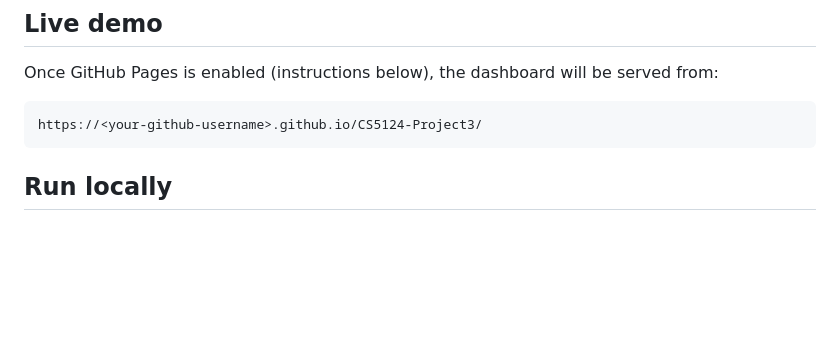
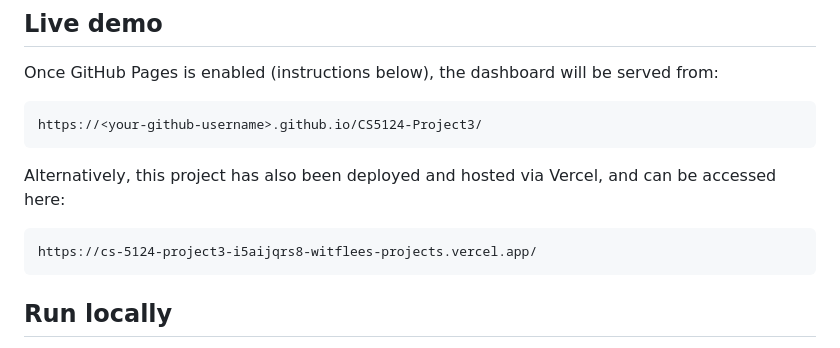
Before and after one commit to witflee/CS5124-Project3, a Markdown page: README.md, the part around the change. GitHub-like rendering; blank space fills up the shorter version.

Commit message:
Include Vercel link in README
Added Vercel deployment link for project access.

````diff
--- a/README.md
+++ b/README.md
@@ -10,6 +10,10 @@ served from:
 
 ```
 https://<your-github-username>.github.io/CS5124-Project3/
+```
+Alternatively, this project has also been deployed and hosted via Vercel, and can be accessed here:
+```
+https://cs-5124-project3-i5aijqrs8-witflees-projects.vercel.app/
 ```
 
 ## Run locally
````
